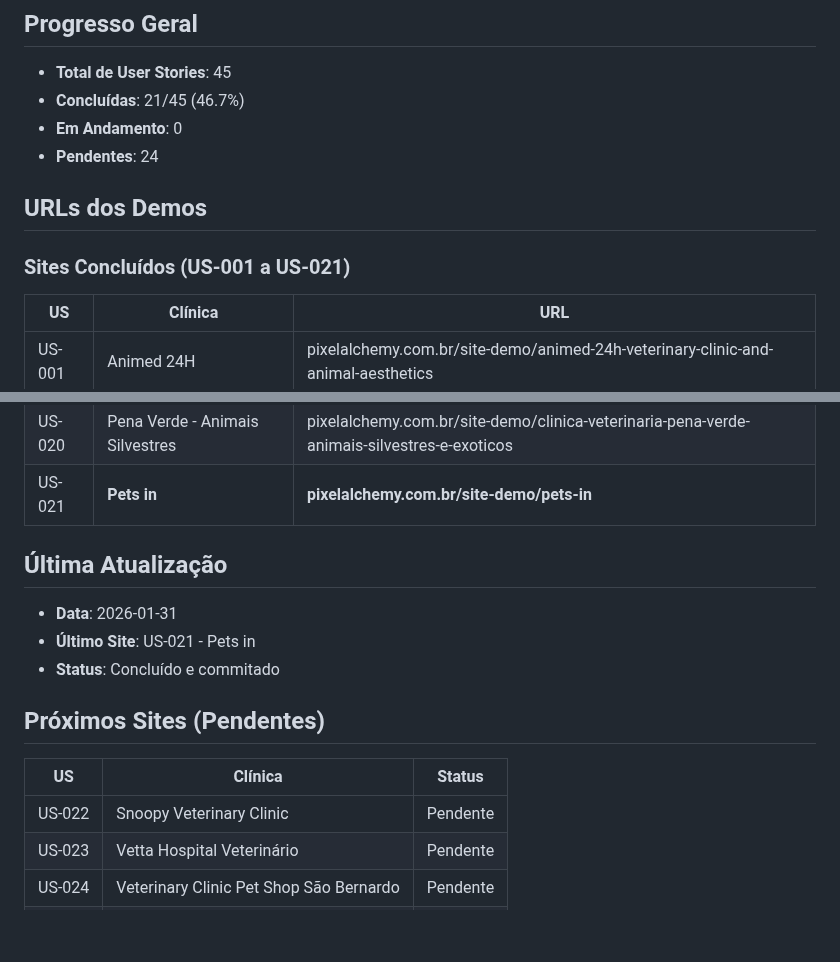
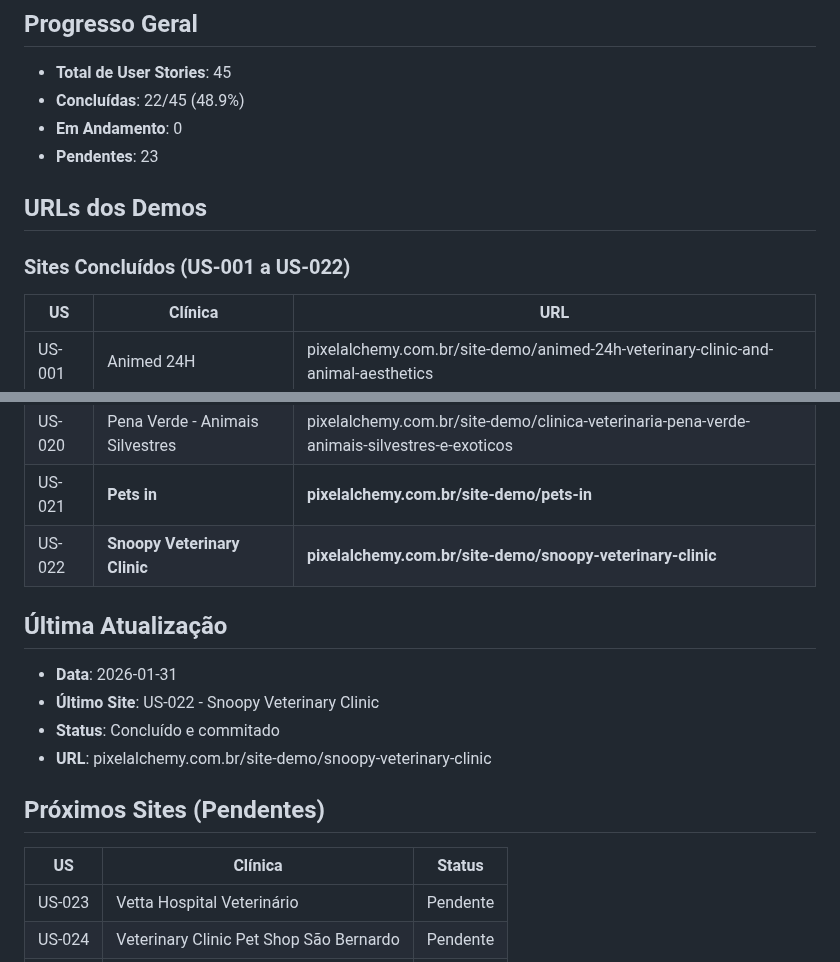
Before and after one commit to Andre-Costaa/site-pixel-alchemy, a Markdown page: checkpoint.md, 2 parts joined by grey strips. Rendered like a GitHub page; blank space fills up the shorter version.

Commit message:
docs: Update checkpoint with US-022 completion status

```diff
--- a/checkpoint.md
+++ b/checkpoint.md
@@ -2,13 +2,13 @@
 
 ## Progresso Geral
 - **Total de User Stories**: 45
-- **Concluídas**: 21/45 (46.7%)
+- **Concluídas**: 22/45 (48.9%)
 - **Em Andamento**: 0
-- **Pendentes**: 24
+- **Pendentes**: 23
 
 ## URLs dos Demos
 
-### Sites Concluídos (US-001 a US-021)
+### Sites Concluídos (US-001 a US-022)
 
 | US | Clínica | URL |
 |----|---------|-----|
@@ -33,17 +33,18 @@
 | US-019 | Veterinarian Dog Cat Hospital | pixelalchemy.com.br/site-demo/veterinarian-dog-cat-hospital |
 | US-020 | Pena Verde - Animais Silvestres | pixelalchemy.com.br/site-demo/clinica-veterinaria-pena-verde-animais-silvestres-e-exoticos |
 | US-021 | **Pets in** | **pixelalchemy.com.br/site-demo/pets-in** |
+| US-022 | **Snoopy Veterinary Clinic** | **pixelalchemy.com.br/site-demo/snoopy-veterinary-clinic** |
 
 ## Última Atualização
 - **Data**: 2026-01-31
-- **Último Site**: US-021 - Pets in
+- **Último Site**: US-022 - Snoopy Veterinary Clinic
 - **Status**: Concluído e commitado
+- **URL**: pixelalchemy.com.br/site-demo/snoopy-veterinary-clinic
 
 ## Próximos Sites (Pendentes)
 
 | US | Clínica | Status |
 |----|---------|--------|
-| US-022 | Snoopy Veterinary Clinic | Pendente |
 | US-023 | Vetta Hospital Veterinário | Pendente |
 | US-024 | Veterinary Clinic Pet Shop São Bernardo | Pendente |
 | US-025 | Bicho Chic 24h | Pendente |
```
